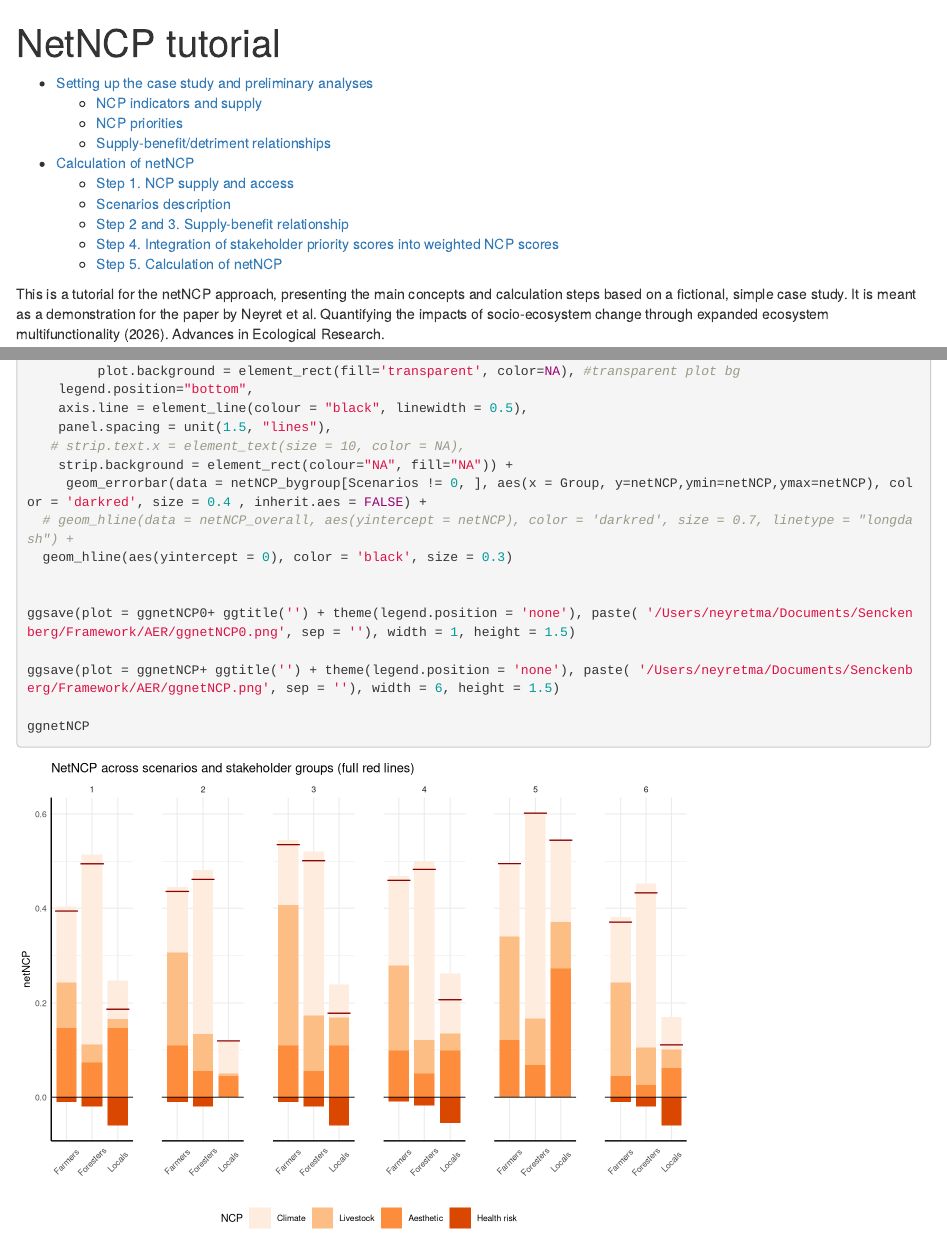
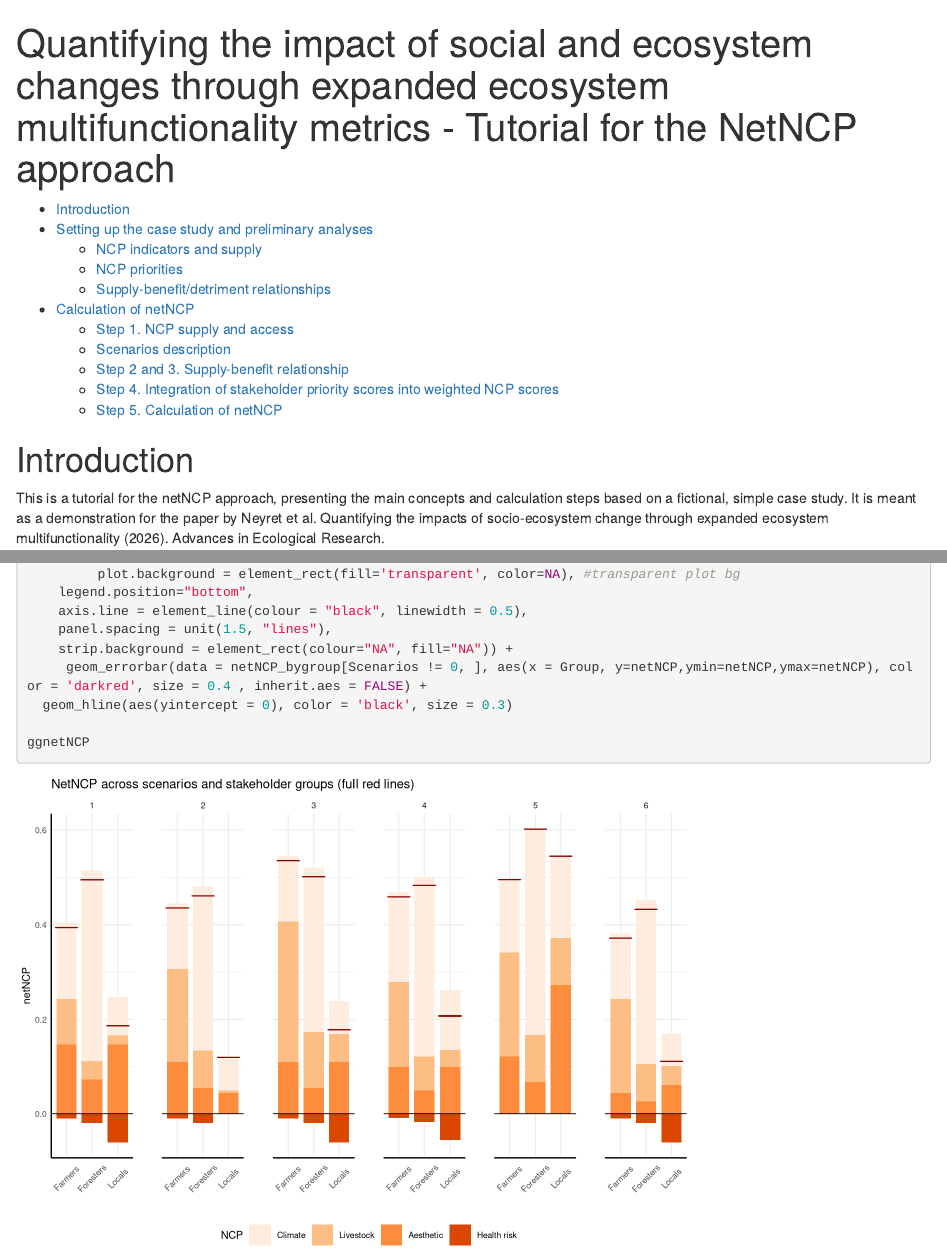
Before and after one commit to mneyret/netNCP, an R Markdown document (netNCP_Notebook.Rmd): the page in a window 1100 px wide, from its top, and a second part further down, joined at a grey line. Rendered offline with R 4.5, knitr and Pandoc, with nearby package versions; some code elsewhere in the file could not run offline.

Commit message:
Final clean up before submission

````diff
--- a/netNCP_Notebook.Rmd
+++ b/netNCP_Notebook.Rmd
@@ -1,5 +1,6 @@
 ---
-title: "NetNCP tutorial"
+title: "Quantifying the impact of social and ecosystem changes through expanded ecosystem multifunctionality metrics -
+Tutorial for the NetNCP approach"
 output:
   html_document:
     toc: yes
@@ -14,6 +15,8 @@ output:
     code_folding: hide
     df_print: paged
 ---
+
+# Introduction
 
 This is a tutorial for the netNCP approach, presenting the main concepts and calculation steps based on a fictional, simple case study.
 It is meant as a demonstration for the paper by Neyret et al. Quantifying the impacts of socio-ecosystem change through expanded ecosystem multifunctionality (2026). Advances in Ecological Research.
@@ -455,16 +458,9 @@ ggnetNCP = ggplot(Supply_access_priority[Scenarios != 0,], aes(x = Group, y = We
     legend.position="bottom",
     axis.line = element_line(colour = "black", linewidth = 0.5),
     panel.spacing = unit(1.5, "lines"),
-   # strip.text.x = element_text(size = 10, color = NA),
     strip.background = element_rect(colour="NA", fill="NA")) +
      geom_errorbar(data = netNCP_bygroup[Scenarios != 0, ], aes(x = Group, y=netNCP,ymin=netNCP,ymax=netNCP), color = 'darkred', size = 0.4 , inherit.aes = FALSE) +
-  # geom_hline(data = netNCP_overall, aes(yintercept = netNCP), color = 'darkred', size = 0.7, linetype = "longdash") +
   geom_hline(aes(yintercept = 0), color = 'black', size = 0.3)
-
-
-ggsave(plot = ggnetNCP0+ ggtitle('') + theme(legend.position = 'none'), paste( '/Users/neyretma/Documents/Senckenberg/Framework/AER/ggnetNCP0.png', sep = ''), width = 1, height = 1.5)
-
-ggsave(plot = ggnetNCP+ ggtitle('') + theme(legend.position = 'none'), paste( '/Users/neyretma/Documents/Senckenberg/Framework/AER/ggnetNCP.png', sep = ''), width = 6, height = 1.5)
 
 ggnetNCP
 ```
````
Also changed, not shown: netNCP_Notebook.html.
